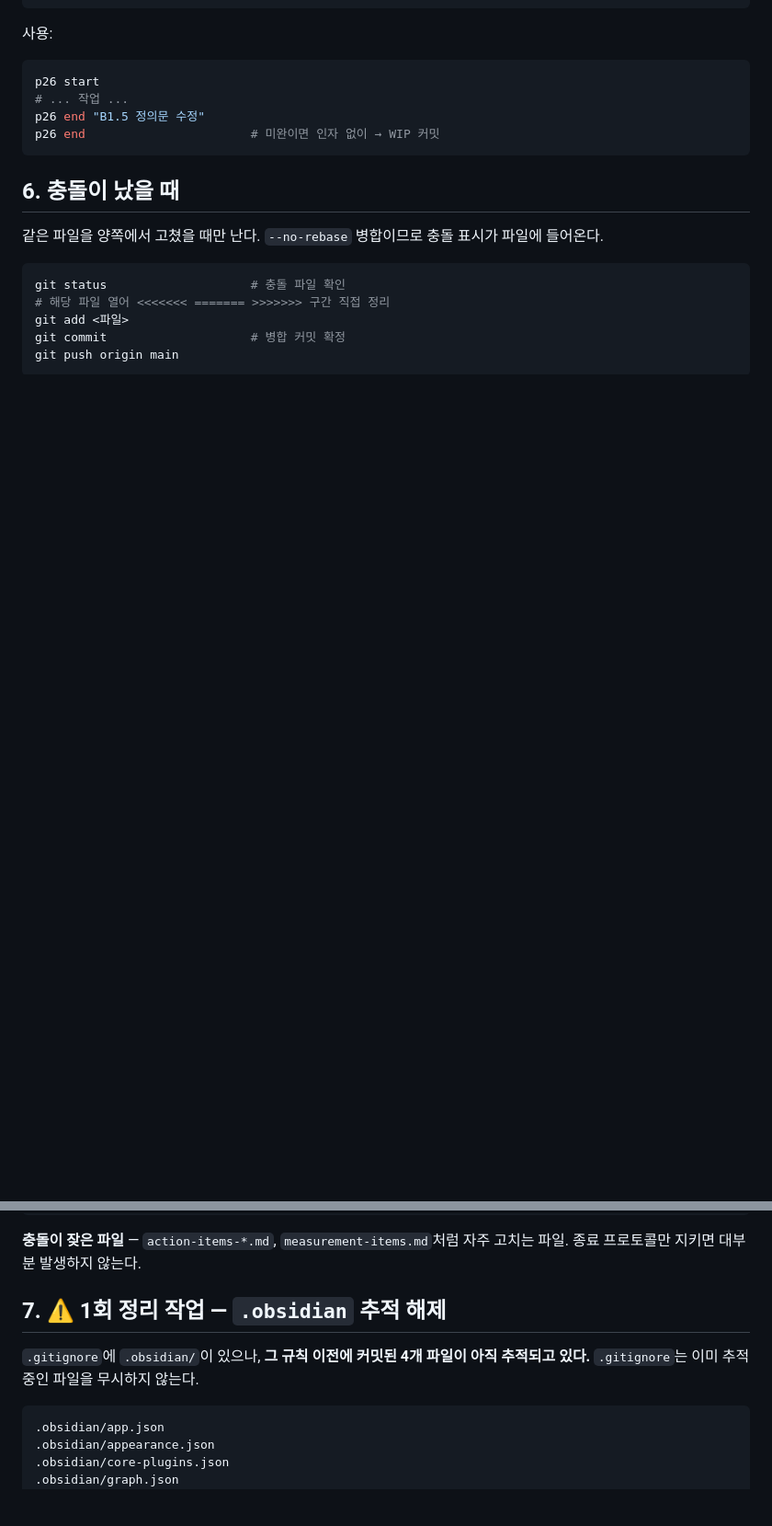
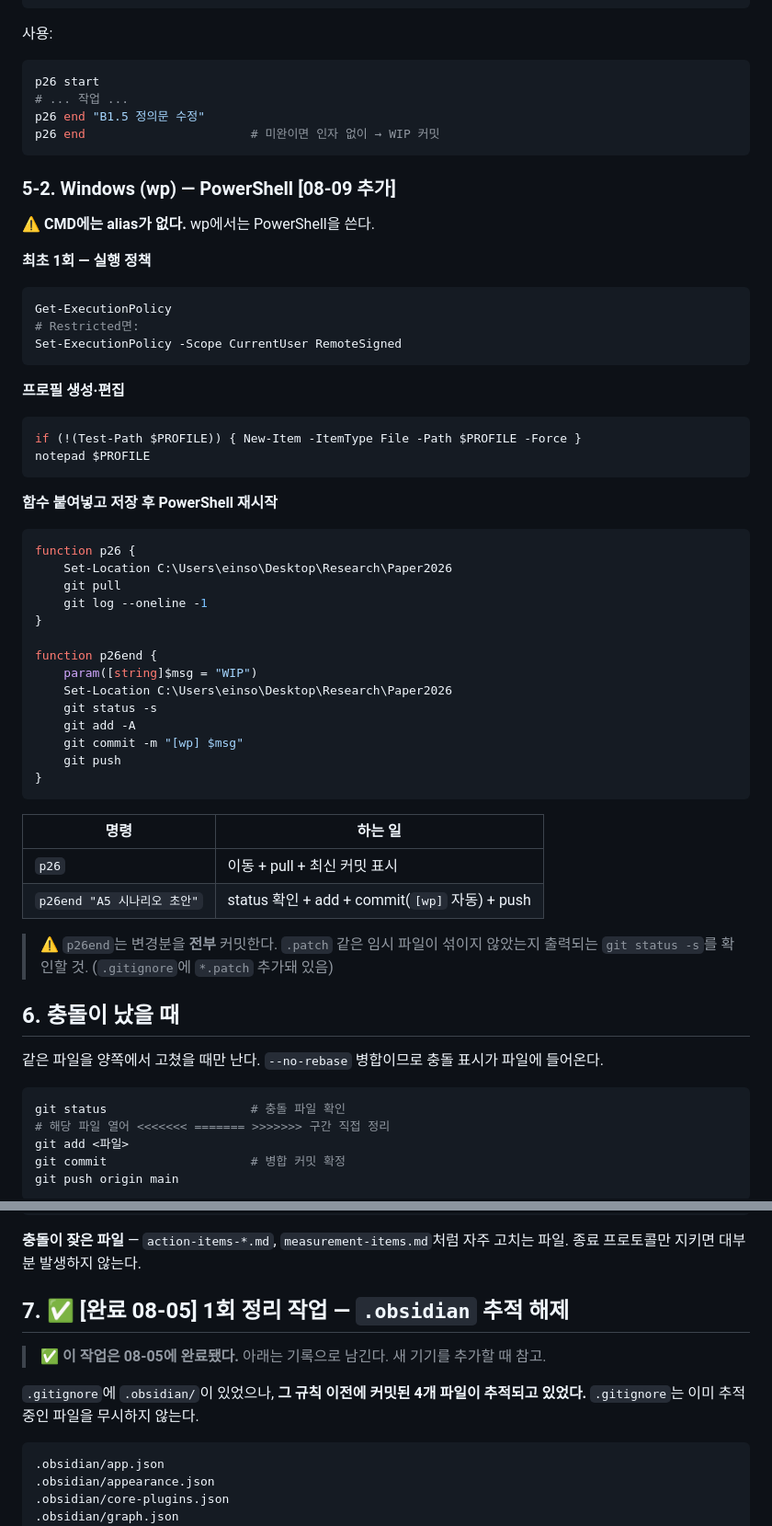
Before and after one commit to einsoros/Paper2026, a Markdown page: Workflow/multi-machine-sync.md, 2 parts joined by grey strips. Shown at 92% size. GitHub-like rendering; blank space fills up the shorter version.

````diff
--- a/Workflow/multi-machine-sync.md
+++ b/Workflow/multi-machine-sync.md
@@ -97,6 +108,51 @@ p26 end "B1.5 정의문 수정"
 p26 end                       # 미완이면 인자 없이 → WIP 커밋
 ```
 
+### 5-2. Windows (wp) — PowerShell [08-09 추가]
+
+⚠️ **CMD에는 alias가 없다.** wp에서는 PowerShell을 쓴다.
+
+**최초 1회 — 실행 정책**
+
+```powershell
+Get-ExecutionPolicy
+# Restricted면:
+Set-ExecutionPolicy -Scope CurrentUser RemoteSigned
+```
+
+**프로필 생성·편집**
+
+```powershell
+if (!(Test-Path $PROFILE)) { New-Item -ItemType File -Path $PROFILE -Force }
+notepad $PROFILE
+```
+
+**함수 붙여넣고 저장 후 PowerShell 재시작**
+
+```powershell
+function p26 {
+    Set-Location C:\Users\einso\Desktop\Research\Paper2026
+    git pull
+    git log --oneline -1
+}
+
+function p26end {
+    param([string]$msg = "WIP")
+    Set-Location C:\Users\einso\Desktop\Research\Paper2026
+    git status -s
+    git add -A
+    git commit -m "[wp] $msg"
+    git push
+}
+```
+
+| 명령 | 하는 일 |
+|---|---|
+| `p26` | 이동 + pull + 최신 커밋 표시 |
+| `p26end "A5 시나리오 초안"` | status 확인 + add + commit(`[wp]` 자동) + push |
+
+> ⚠️ `p26end`는 변경분을 **전부** 커밋한다. `.patch` 같은 임시 파일이 섞이지 않았는지 출력되는 `git status -s`를 확인할 것. (`.gitignore`에 `*.patch` 추가돼 있음)
+
 ## 6. 충돌이 났을 때
 
 같은 파일을 양쪽에서 고쳤을 때만 난다. `--no-rebase` 병합이므로 충돌 표시가 파일에 들어온다.
@@ -111,9 +167,11 @@ git push origin main
 
 **충돌이 잦은 파일** — `action-items-*.md`, `measurement-items.md`처럼 자주 고치는 파일. 종료 프로토콜만 지키면 대부분 발생하지 않는다.
 
-## 7. ⚠️ 1회 정리 작업 — `.obsidian` 추적 해제
+## 7. ✅ [완료 08-05] 1회 정리 작업 — `.obsidian` 추적 해제
 
-`.gitignore`에 `.obsidian/`이 있으나, **그 규칙 이전에 커밋된 4개 파일이 아직 추적되고 있다.** `.gitignore`는 이미 추적 중인 파일을 무시하지 않는다.
+> ✅ **이 작업은 08-05에 완료됐다.** 아래는 기록으로 남긴다. 새 기기를 추가할 때 참고.
+
+`.gitignore`에 `.obsidian/`이 있었으나, **그 규칙 이전에 커밋된 4개 파일이 추적되고 있었다.** `.gitignore`는 이미 추적 중인 파일을 무시하지 않는다.
 
 ```
 .obsidian/app.json
````
Also changed, not shown: other parts of Workflow/multi-machine-sync.md (+27 -12 lines).
